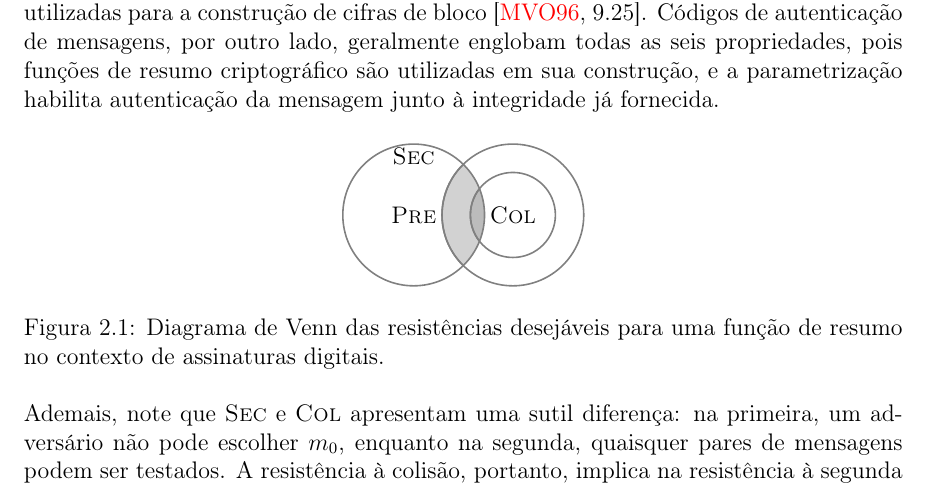
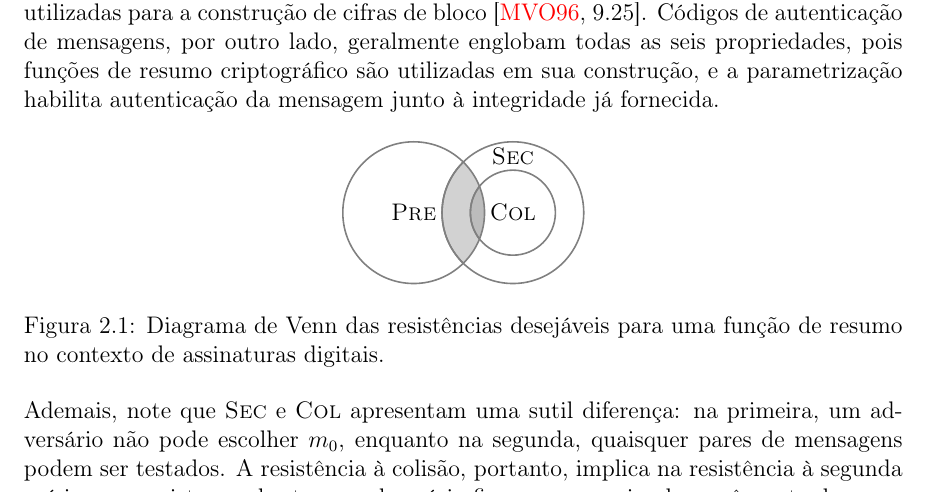
Before and after one commit to zambonin/bsc, a LaTeX document (bsc.tex): part of page 10 of 23, cut so that both start at the same text. Compiled offline with pdfLaTeX.

Commit message:
sharelatex: update bsc.tex from r9712 to r9726

```diff
--- a/bsc.tex
+++ b/bsc.tex
@@ -518,8 +518,8 @@ fornecida.
     \end{scope}
     \draw[outline] \precircle node {\textsc{Pre}};
     \draw[outline] \seccircle node {};
-    \draw node[right=1.75cm, above=0.75cm] {\textsc{Sec}};
     \draw[outline] \colcircle node {\textsc{Col}};
+    \draw node at (1.75, 1) {\textsc{Sec}};
   \end{tikzpicture}
   \caption{Diagrama de Venn das resistências desejáveis para uma função de
     resumo no contexto de assinaturas digitais.}
```
